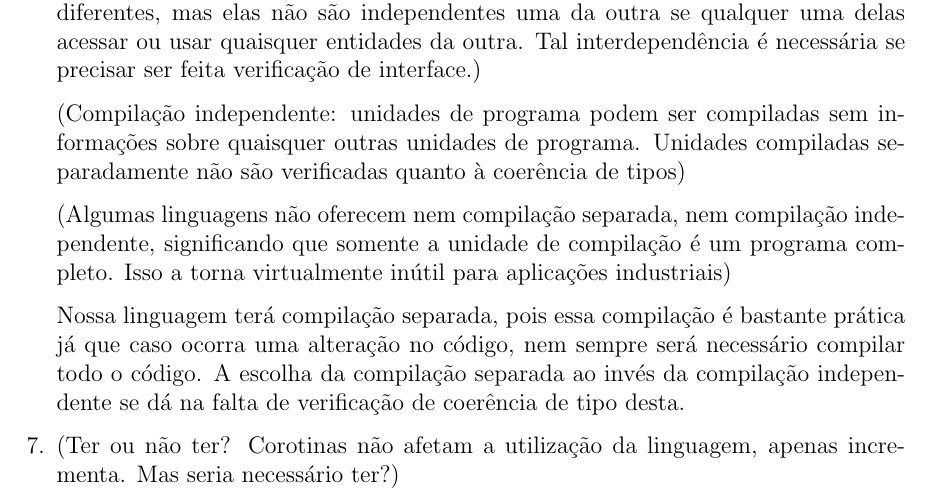
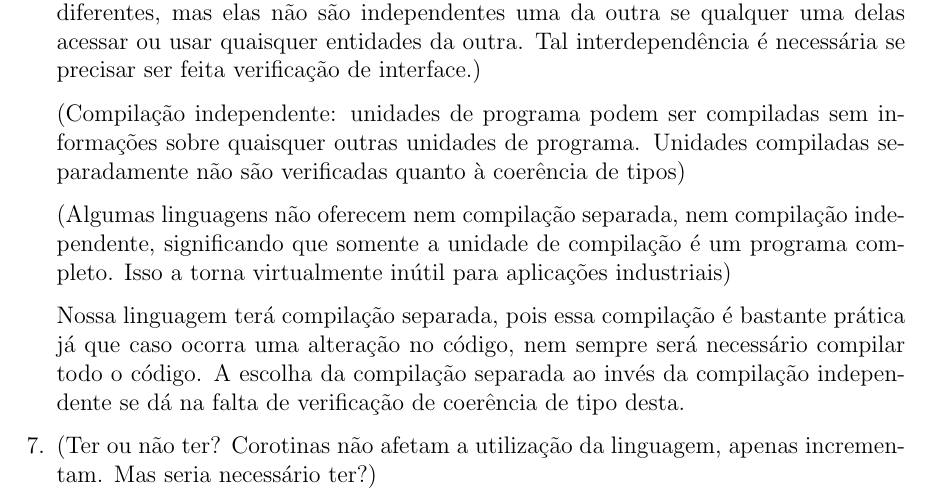
Before and after one commit to CFelipe/Lingmas, a LaTeX document (subprob_07.tex): part of page 2 of 2, cut so that both start at the same text. Compiled offline with pdfLaTeX.

Commit message:
Correção crítica mortal

```diff
--- a/subprob_07.tex
+++ b/subprob_07.tex
@@ -219,7 +219,7 @@
         Nossa linguagem terá compilação separada, pois essa compilação é bastante prática já que caso ocorra uma alteração no código, nem sempre será necessário compilar todo o código. A escolha da compilação separada ao invés da compilação independente se dá na falta de verificação de coerência de tipo desta.
 
         \item
-		(Ter ou não ter? Corotinas não afetam a utilização da linguagem, apenas incrementa. Mas seria necessário ter?)
+		(Ter ou não ter? Corotinas não afetam a utilização da linguagem, apenas incrementam. Mas seria necessário ter?)
 
     \end{enumerate}
 \end{document}
```
